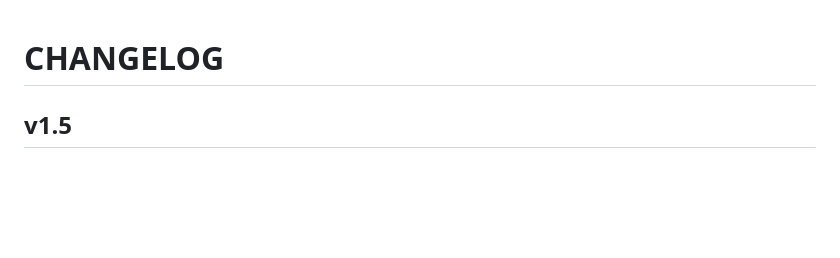
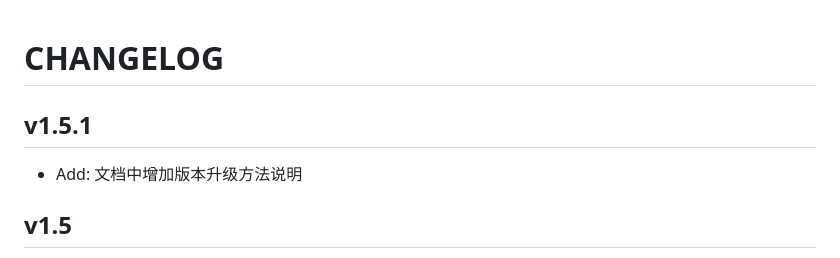
Before and after one commit to aws-samples/sample-for-code-reviewer, a Markdown page: CHANGELOG.md, the part around the change. Rendered like a GitHub page; blank space fills up the shorter version.

```diff
--- a/CHANGELOG.md
+++ b/CHANGELOG.md
@@ -1,4 +1,8 @@
 # CHANGELOG
+
+## v1.5.1
+
+- Add: 文档中增加版本升级方法说明
 
 ## v1.5
 
```
Also changed, not shown: README.md (+1 -1 lines), doc/installation.md (+20 -5 lines), doc/images/cloudformation-replace-template.png (added), doc/images/cloudformation-update-stack.png (added), 2 other files.
